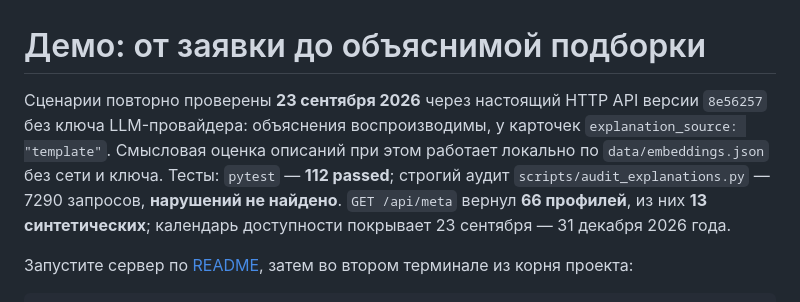
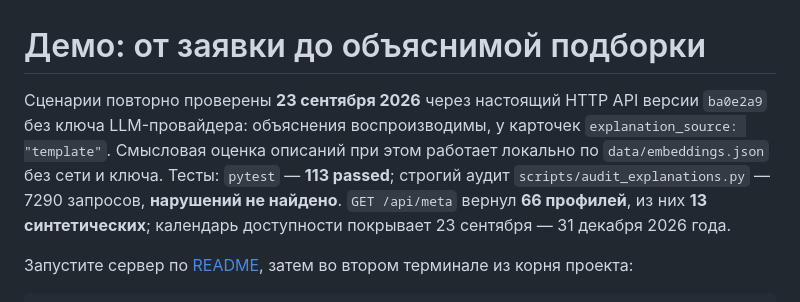
Before and after one commit to BAITC-Hacks/hack-774a9321-beyonder, a Markdown page: docs/DEMO.md, the part around the change. GitHub-like rendering.

Commit message:
Уточнить версию проверенного демо

```diff
--- a/docs/DEMO.md
+++ b/docs/DEMO.md
@@ -1,10 +1,10 @@
 # Демо: от заявки до объяснимой подборки
 
 Сценарии повторно проверены **23 сентября 2026** через настоящий HTTP API версии
-`8e56257` без ключа LLM-провайдера: объяснения воспроизводимы,
+`ba0e2a9` без ключа LLM-провайдера: объяснения воспроизводимы,
 у карточек `explanation_source: "template"`. Смысловая оценка описаний при этом
 работает локально по `data/embeddings.json` без сети и ключа.
-Тесты: `pytest` — **112 passed**; строгий аудит `scripts/audit_explanations.py` — 7290 запросов,
+Тесты: `pytest` — **113 passed**; строгий аудит `scripts/audit_explanations.py` — 7290 запросов,
 **нарушений не найдено**. `GET /api/meta`
 вернул **66 профилей**, из них **13 синтетических**; календарь доступности
 покрывает 23 сентября — 31 декабря 2026 года.
```
